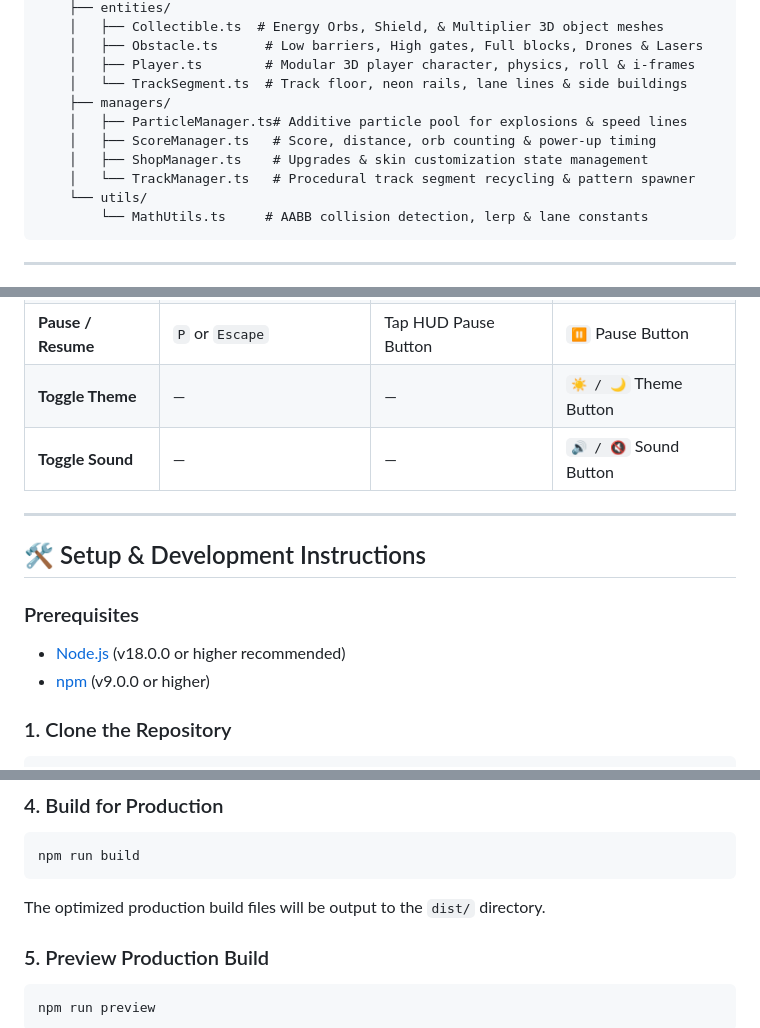
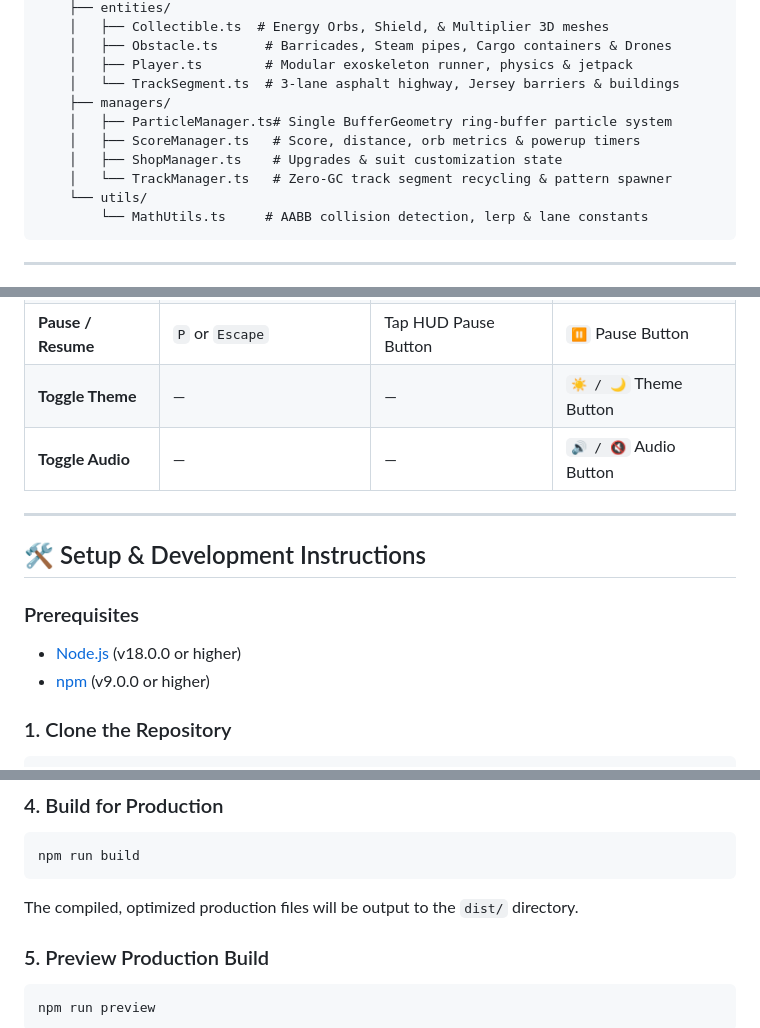
Before and after one commit to toufiqfarhan0/3d-game, a Markdown page: README.md, 3 parts joined by grey strips. GitHub-like rendering.

````diff
--- a/README.md
+++ b/README.md
@@ -116,13 +96,13 @@ cyber-runner-3d/
     ├── entities/
-    │   ├── Collectible.ts  # Energy Orbs, Shield, & Multiplier 3D object meshes
-    │   ├── Obstacle.ts      # Low barriers, High gates, Full blocks, Drones & Lasers
-    │   ├── Player.ts        # Modular 3D player character, physics, roll & i-frames
-    │   └── TrackSegment.ts  # Track floor, neon rails, lane lines & side buildings
+    │   ├── Collectible.ts  # Energy Orbs, Shield, & Multiplier 3D meshes
+    │   ├── Obstacle.ts      # Barricades, Steam pipes, Cargo containers & Drones
+    │   ├── Player.ts        # Modular exoskeleton runner, physics & jetpack
+    │   └── TrackSegment.ts  # 3-lane asphalt highway, Jersey barriers & buildings
     ├── managers/
-    │   ├── ParticleManager.ts# Additive particle pool for explosions & speed lines
-    │   ├── ScoreManager.ts   # Score, distance, orb counting & power-up timing
-    │   ├── ShopManager.ts    # Upgrades & skin customization state management
-    │   └── TrackManager.ts   # Procedural track segment recycling & pattern spawner
+    │   ├── ParticleManager.ts# Single BufferGeometry ring-buffer particle system
+    │   ├── ScoreManager.ts   # Score, distance, orb metrics & powerup timers
+    │   ├── ShopManager.ts    # Upgrades & suit customization state
+    │   └── TrackManager.ts   # Zero-GC track segment recycling & pattern spawner
     └── utils/
         └── MathUtils.ts     # AABB collision detection, lerp & lane constants
 ```
@@ -139,14 +119,14 @@ cyber-runner-3d/
 | **Slide** | `S` or `▼ Down Arrow` | Swipe Down | `SLIDE` Button |
 | **Pause / Resume** | `P` or `Escape` | Tap HUD Pause Button | `⏸` Pause Button |
 | **Toggle Theme** | — | — | `☀️ / 🌙` Theme Button |
-| **Toggle Sound** | — | — | `🔊 / 🔇` Sound Button |
+| **Toggle Audio** | — | — | `🔊 / 🔇` Audio Button |
 
 ---
 
 ## 🛠️ Setup & Development Instructions
 
 ### Prerequisites
-- [Node.js](https://nodejs.org/) (v18.0.0 or higher recommended)
+- [Node.js](https://nodejs.org/) (v18.0.0 or higher)
 - [npm](https://www.npmjs.com/) (v9.0.0 or higher)
 
 ### 1. Clone the Repository
@@ -170,7 +150,7 @@ Open your browser and navigate to `http://localhost:5173`.
 ```bash
 npm run build
 ```
-The optimized production build files will be output to the `dist/` directory.
+The compiled, optimized production files will be output to the `dist/` directory.
 
 ### 5. Preview Production Build
 ```bash
````
Also changed, not shown: other parts of README.md (+52 -72 lines).
